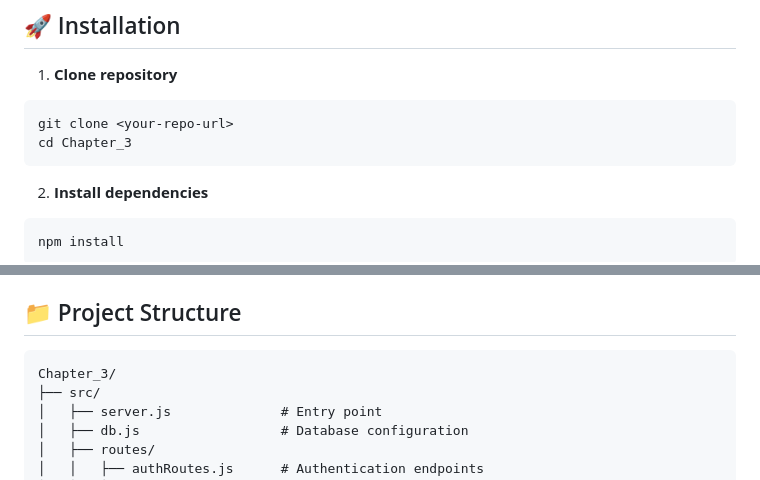
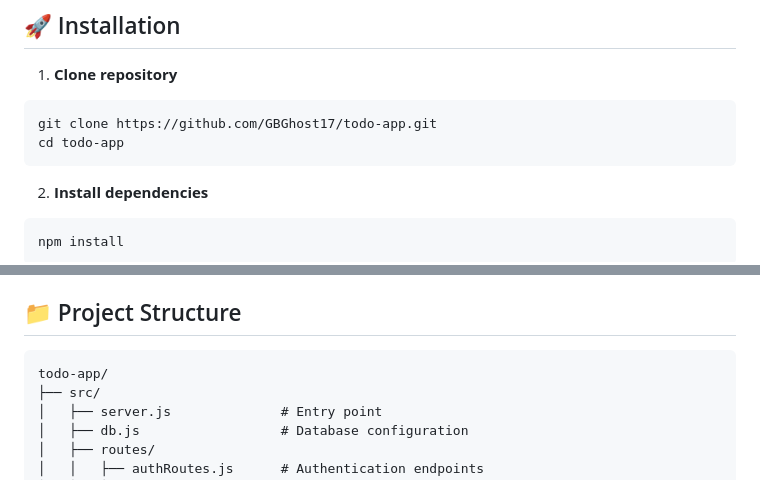
Before and after one commit to GBGhost17/todo-app, a Markdown page: README.md, 2 parts joined by grey strips. GitHub-like rendering.

Commit message:
Fix: Update project name in README

````diff
--- a/README.md
+++ b/README.md
@@ -37,8 +37,8 @@ Full-stack Todo application with JWT Authentication, built with Node.js, Express
 1. **Clone repository**
 
 ```bash
-git clone <your-repo-url>
-cd Chapter_3
+git clone https://github.com/GBGhost17/todo-app.git
+cd todo-app
 ```
 
 2. **Install dependencies**
@@ -69,7 +69,7 @@ Server will run at: `http://localhost:5000`
 ## 📁 Project Structure
 
 ```
-Chapter_3/
+todo-app/
 ├── src/
 │   ├── server.js              # Entry point
 │   ├── db.js                  # Database configuration
````
Also changed, not shown: other parts of README.md (+0 -1 lines).
